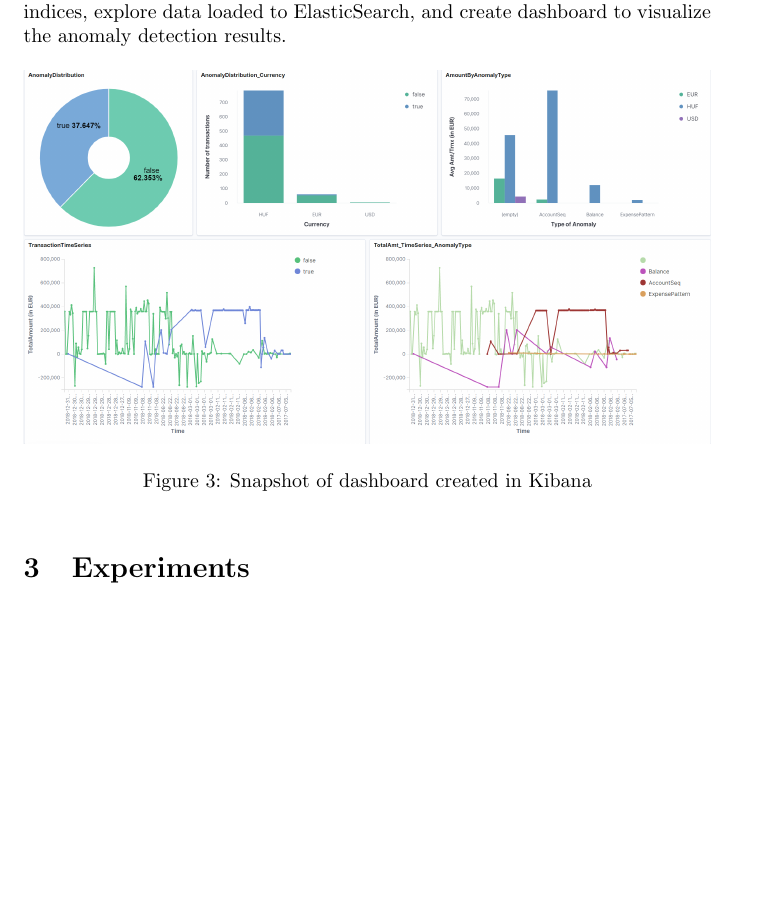
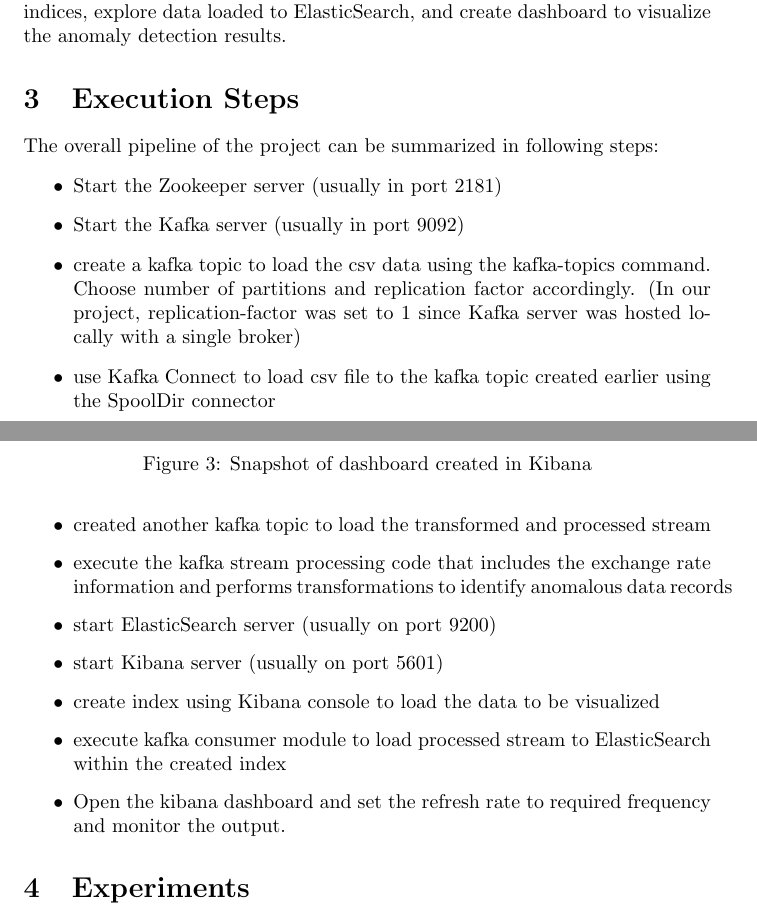
Before and after one commit to JoeRakhimov/AnomalyDetection, a LaTeX document (report/report.tex): part of page 5 of 7 before the commit and two parts of pages 5 and 6 of 8 after it, the two joined at a grey line, cut so that both start at the same text, the shorter picture padded with empty space. Compiled offline with pdfLaTeX.

Commit message:
Slight additions to the report

```diff
--- a/report/report.tex
+++ b/report/report.tex
@@ -116,6 +127,21 @@
 \label{fig:OuptutDashboard}
 \end{figure}
 
+\section{Execution Steps}
+The overall pipeline of the project can be summarized in following steps:
+\begin{itemize}
+    \item Start the Zookeeper server (usually in port 2181)
+    \item Start the Kafka server (usually in port 9092)
+    \item create a kafka topic to load the csv data using the kafka-topics command. Choose number of partitions and replication factor accordingly. (In our project, replication-factor was set to 1 since Kafka server was hosted locally with a single broker)
+    \item use Kafka Connect to load csv file to the kafka topic created earlier using the SpoolDir connector
+    \item created another kafka topic to load the transformed and processed stream
+    \item execute the kafka stream processing code that includes the exchange rate information and performs transformations to identify anomalous data records
+    \item start ElasticSearch server (usually on port 9200)
+    \item start Kibana server (usually on port 5601)
+    \item create index using Kibana console to load the data to be visualized
+    \item execute kafka consumer module to load processed stream to ElasticSearch within the created index
+    \item Open the kibana dashboard and set the refresh rate to required frequency and monitor the output.
+\end{itemize}
 
 \section{Experiments}
 
```
Also changed, not shown: report/duties.tex (+2 -1 lines), report/report.tex (17 more changed lines).
